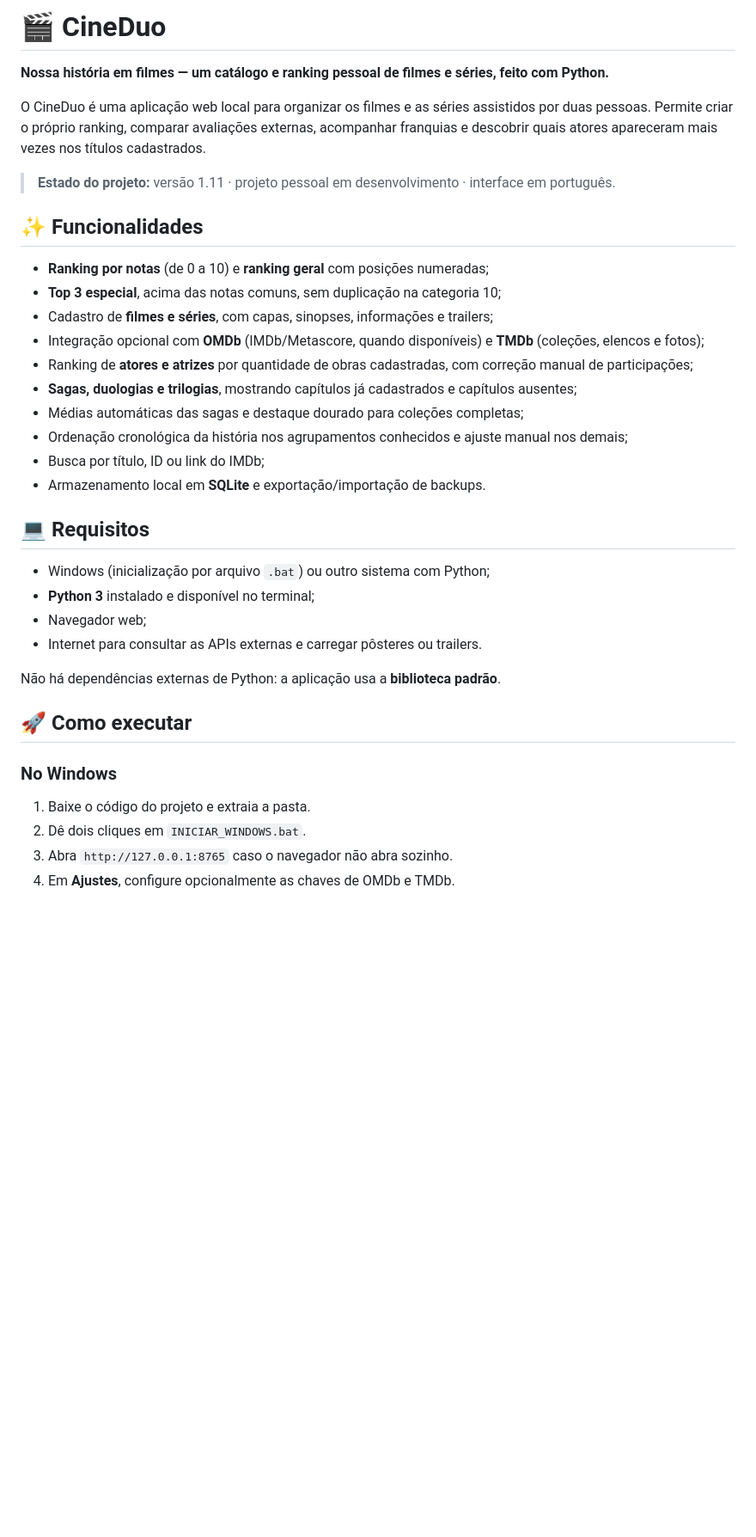
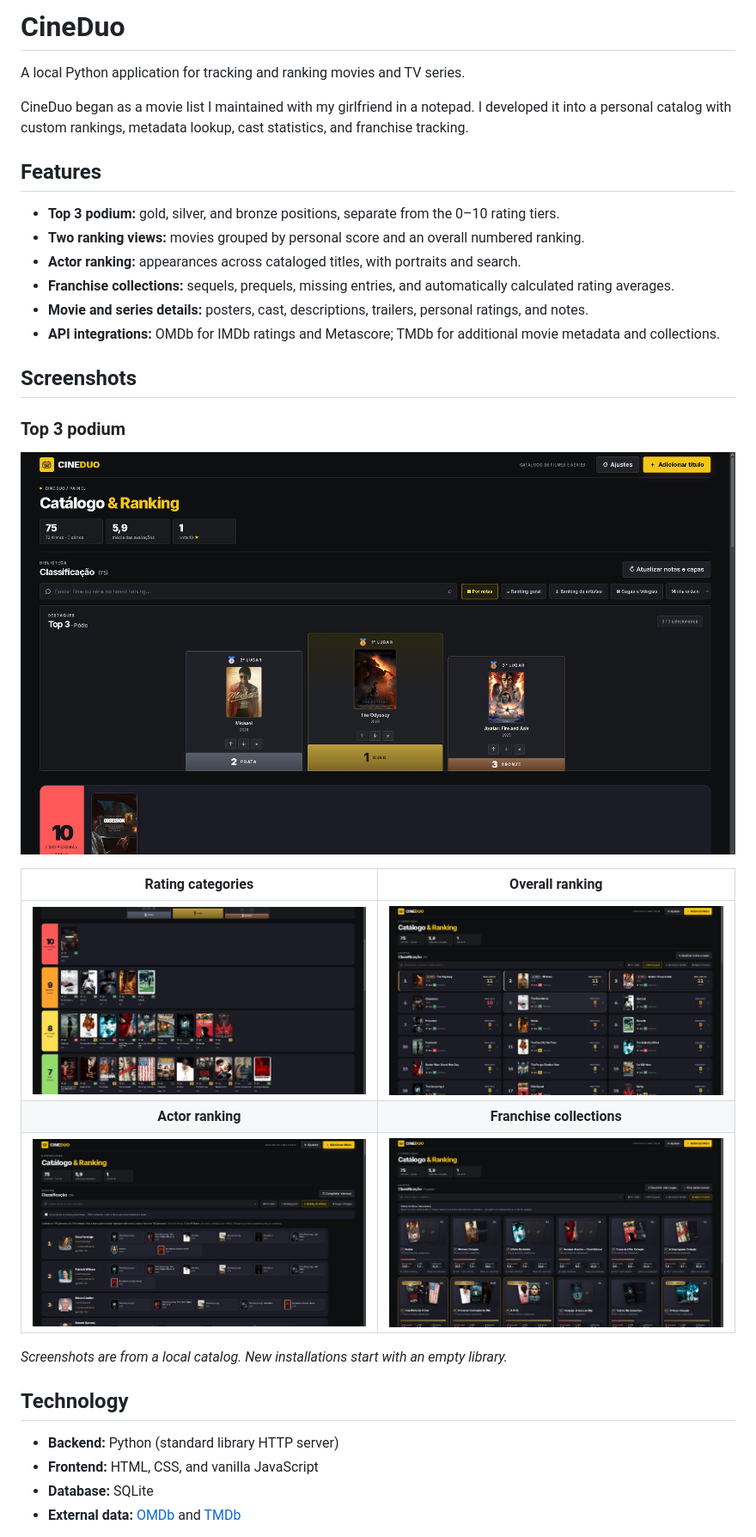
Before and after one commit to alexandrekastro/Cineduo, a Markdown page: README.md, the part around one of its changes. Shown at 86% size. Rendered like a GitHub page; pictures changed too: docs/screenshots/actor-ranking.png (added), docs/screenshots/movie-collections.png (added), docs/screenshots/movie-ratings.png (added); blank space fills up the shorter version.

Commit message:
docs: update README and screenshots

```diff
--- a/README.md
+++ b/README.md
@@ -1,39 +1,36 @@
-# 🎬 CineDuo
+# CineDuo
 
-**Nossa história em filmes — um catálogo e ranking pessoal de filmes e séries, feito com Python.**
+A local Python application for tracking and ranking movies and TV series.
 
-O CineDuo é uma aplicação web local para organizar os filmes e as séries assistidos por duas pessoas. Permite criar o próprio ranking, comparar avaliações externas, acompanhar franquias e descobrir quais atores apareceram mais vezes nos títulos cadastrados.
+CineDuo began as a movie list I maintained with my girlfriend in a notepad. I developed it into a personal catalog with custom rankings, metadata lookup, cast statistics, and franchise tracking.
 
-> **Estado do projeto:** versão 1.11 · projeto pessoal em desenvolvimento · interface em português.
+## Features
 
-## ✨ Funcionalidades
+- **Top 3 podium:** gold, silver, and bronze positions, separate from the 0–10 rating tiers.
+- **Two ranking views:** movies grouped by personal score and an overall numbered ranking.
+- **Actor ranking:** appearances across cataloged titles, with portraits and search.
+- **Franchise collections:** sequels, prequels, missing entries, and automatically calculated rating averages.
+- **Movie and series details:** posters, cast, descriptions, trailers, personal ratings, and notes.
+- **API integrations:** OMDb for IMDb ratings and Metascore; TMDb for additional movie metadata and collections.
 
-- **Ranking por notas** (de 0 a 10) e **ranking geral** com posições numeradas;
-- **Top 3 especial**, acima das notas comuns, sem duplicação na categoria 10;
-- Cadastro de **filmes e séries**, com capas, sinopses, informações e trailers;
-- Integração opcional com **OMDb** (IMDb/Metascore, quando disponíveis) e **TMDb** (coleções, elencos e fotos);
-- Ranking de **atores e atrizes** por quantidade de obras cadastradas, com correção manual de participações;
-- **Sagas, duologias e trilogias**, mostrando capítulos já cadastrados e capítulos ausentes;
-- Médias automáticas das sagas e destaque dourado para coleções completas;
-- Ordenação cronológica da história nos agrupamentos conhecidos e ajuste manual nos demais;
-- Busca por título, ID ou link do IMDb;
-- Armazenamento local em **SQLite** e exportação/importação de backups.
+## Screenshots
 
-## 💻 Requisitos
+### Top 3 podium
 
-- Windows (inicialização por arquivo `.bat`) ou outro sistema com Python;
-- **Python 3** instalado e disponível no terminal;
-- Navegador web;
-- Internet para consultar as APIs externas e carregar pôsteres ou trailers.
+![Top 3 podium](docs/screenshots/top-3-podium.png)
 
-Não há dependências externas de Python: a aplicação usa a **biblioteca padrão**.
+| Rating categories | Overall ranking |
+| :---: | :---: |
+| ![Movies grouped by score](docs/screenshots/movie-ratings.png) | ![Numbered overall ranking](docs/screenshots/overall-ranking.png) |
+| **Actor ranking** | **Franchise collections** |
+| ![Actor appearances and portraits](docs/screenshots/actor-ranking.png) | ![Franchise and saga cards](docs/screenshots/movie-collections.png) |
 
-## 🚀 Como executar
+*Screenshots are from a local catalog. New installations start with an empty library.*
 
-### No Windows
+## Technology
 
-1. Baixe o código do projeto e extraia a pasta.
-2. Dê dois cliques em `INICIAR_WINDOWS.bat`.
-3. Abra `http://127.0.0.1:8765` caso o navegador não abra sozinho.
-4. Em **Ajustes**, configure opcionalmente as chaves de OMDb e TMDb.
+- **Backend:** Python (standard library HTTP server)
+- **Frontend:** HTML, CSS, and vanilla JavaScript
+- **Database:** SQLite
+- **External data:** [OMDb](https://www.omdbapi.com/) and [TMDb](https://www.themoviedb.org/)
 
```
Also changed, not shown: other parts of README.md (+18 -46 lines).
